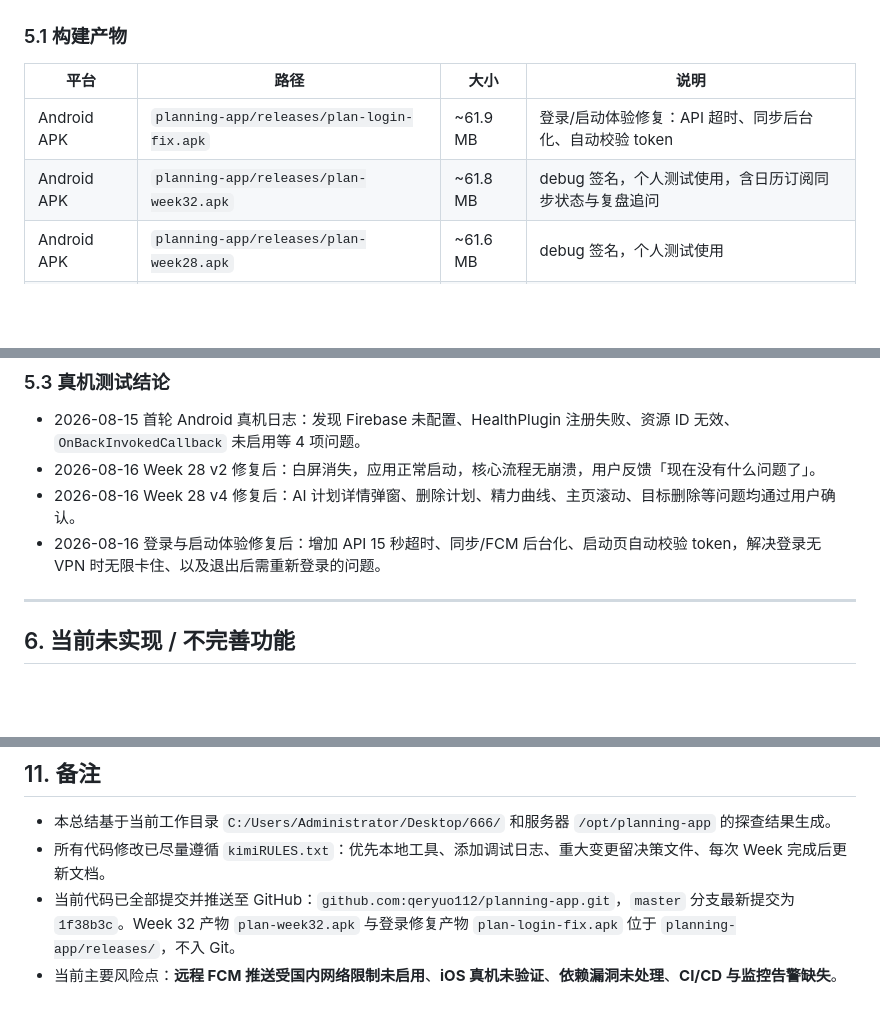
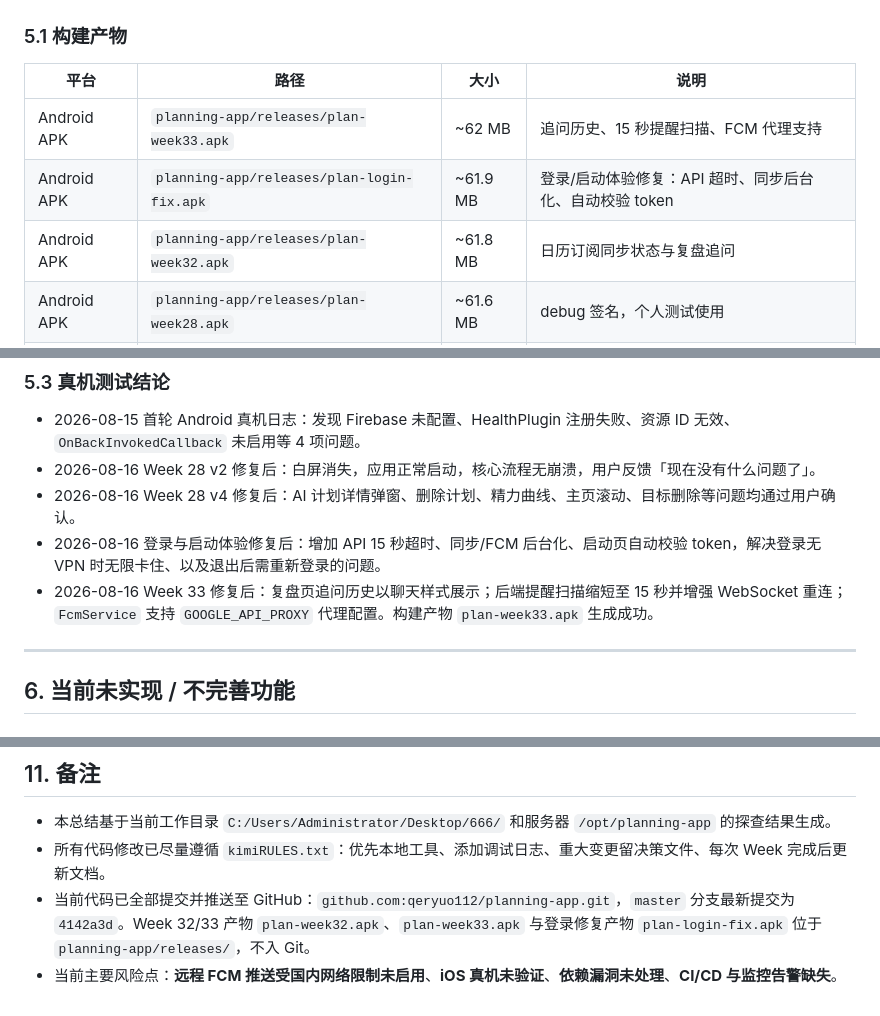
Before and after one commit to qeryuo112/planning-app, a Markdown page: docs/项目开发总结报告.md, 3 parts joined by grey strips. GitHub-like rendering; blank space fills up the shorter version.

Commit message:
docs: update roadmap and summary report for Week 33 with apk paths

```diff
--- a/docs/项目开发总结报告.md
+++ b/docs/项目开发总结报告.md
@@ -258,8 +258,9 @@
 
 | 平台 | 路径 | 大小 | 说明 |
 |---|---|---|---|
+| Android APK | `planning-app/releases/plan-week33.apk` | ~62 MB | 追问历史、15 秒提醒扫描、FCM 代理支持 |
 | Android APK | `planning-app/releases/plan-login-fix.apk` | ~61.9 MB | 登录/启动体验修复：API 超时、同步后台化、自动校验 token |
-| Android APK | `planning-app/releases/plan-week32.apk` | ~61.8 MB | debug 签名，个人测试使用，含日历订阅同步状态与复盘追问 |
+| Android APK | `planning-app/releases/plan-week32.apk` | ~61.8 MB | 日历订阅同步状态与复盘追问 |
 | Android APK | `planning-app/releases/plan-week28.apk` | ~61.6 MB | debug 签名，个人测试使用 |
 | Windows exe | `planning-app/releases/windows/` | ~28 MB | 需连同整个目录分发 |
 
@@ -278,6 +279,7 @@
 - 2026-08-16 Week 28 v2 修复后：白屏消失，应用正常启动，核心流程无崩溃，用户反馈「现在没有什么问题了」。
 - 2026-08-16 Week 28 v4 修复后：AI 计划详情弹窗、删除计划、精力曲线、主页滚动、目标删除等问题均通过用户确认。
 - 2026-08-16 登录与启动体验修复后：增加 API 15 秒超时、同步/FCM 后台化、启动页自动校验 token，解决登录无 VPN 时无限卡住、以及退出后需重新登录的问题。
+- 2026-08-16 Week 33 修复后：复盘页追问历史以聊天样式展示；后端提醒扫描缩短至 15 秒并增强 WebSocket 重连；`FcmService` 支持 `GOOGLE_API_PROXY` 代理配置。构建产物 `plan-week33.apk` 生成成功。
 
 ---
 
@@ -485,5 +487,5 @@ Week 32 已闭合，当前进入测试修复收尾阶段：
 
 - 本总结基于当前工作目录 `C:/Users/Administrator/Desktop/666/` 和服务器 `/opt/planning-app` 的探查结果生成。
 - 所有代码修改已尽量遵循 `kimiRULES.txt`：优先本地工具、添加调试日志、重大变更留决策文件、每次 Week 完成后更新文档。
-- 当前代码已全部提交并推送至 GitHub：`github.com:qeryuo112/planning-app.git`，`master` 分支最新提交为 `1f38b3c`。Week 32 产物 `plan-week32.apk` 与登录修复产物 `plan-login-fix.apk` 位于 `planning-app/releases/`，不入 Git。
+- 当前代码已全部提交并推送至 GitHub：`github.com:qeryuo112/planning-app.git`，`master` 分支最新提交为 `4142a3d`。Week 32/33 产物 `plan-week32.apk`、`plan-week33.apk` 与登录修复产物 `plan-login-fix.apk` 位于 `planning-app/releases/`，不入 Git。
 - 当前主要风险点：**远程 FCM 推送受国内网络限制未启用**、**iOS 真机未验证**、**依赖漏洞未处理**、**CI/CD 与监控告警缺失**。
```
Also changed, not shown: docs/development-roadmap.md (+5 -6 lines).
